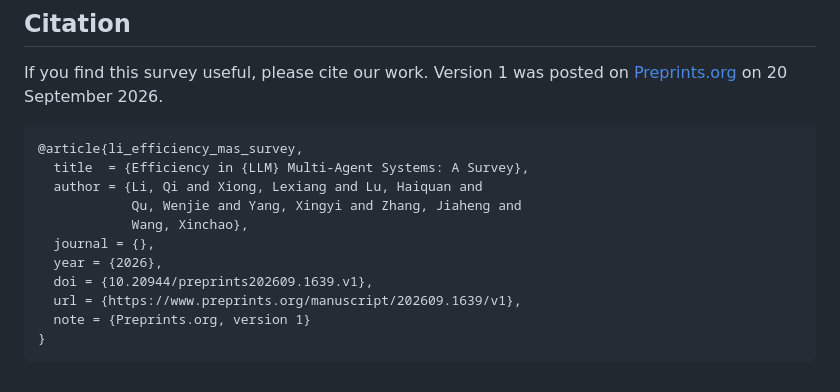
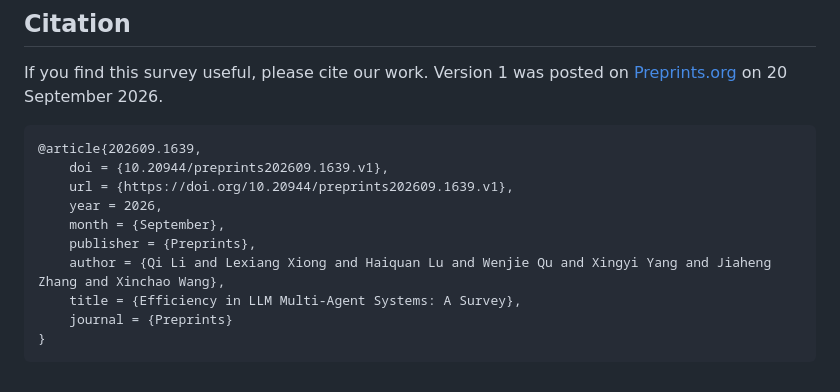
Before and after one commit to Lexiang-Xiong/Awesome-Efficient-MAS, a Markdown page: README.md, the part around the change. Rendered like a GitHub page.

````diff
--- a/README.md
+++ b/README.md
@@ -540,15 +540,14 @@ For example, the survey reports that MAPGD reduces calls from 962 to 643 and tok
 If you find this survey useful, please cite our work. Version 1 was posted on [Preprints.org](https://www.preprints.org/manuscript/202609.1639/v1) on 20 September 2026.
 
 ```bibtex
-@article{li_efficiency_mas_survey,
-  title  = {Efficiency in {LLM} Multi-Agent Systems: A Survey},
-  author = {Li, Qi and Xiong, Lexiang and Lu, Haiquan and
-            Qu, Wenjie and Yang, Xingyi and Zhang, Jiaheng and
-            Wang, Xinchao},
-  journal = {},
-  year = {2026},
-  doi = {10.20944/preprints202609.1639.v1},
-  url = {https://www.preprints.org/manuscript/202609.1639/v1},
-  note = {Preprints.org, version 1}
+@article{202609.1639,
+	doi = {10.20944/preprints202609.1639.v1},
+	url = {https://doi.org/10.20944/preprints202609.1639.v1},
+	year = 2026,
+	month = {September},
+	publisher = {Preprints},
+	author = {Qi Li and Lexiang Xiong and Haiquan Lu and Wenjie Qu and Xingyi Yang and Jiaheng Zhang and Xinchao Wang},
+	title = {Efficiency in LLM Multi-Agent Systems: A Survey},
+	journal = {Preprints}
 }
 ```
````
